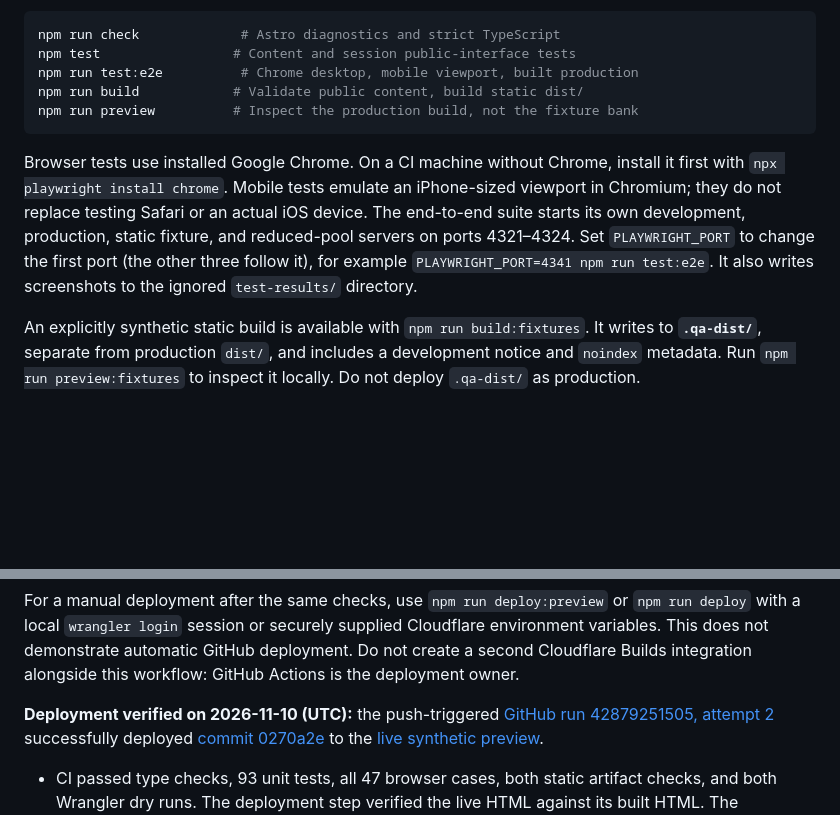
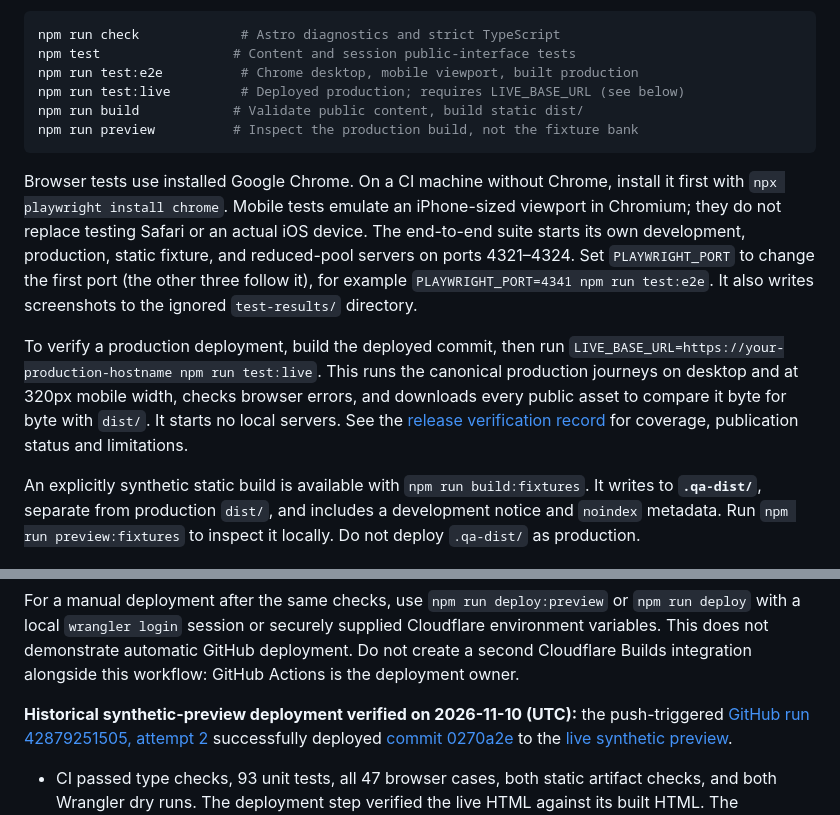
Before and after one commit to VennieSo/Study-AIB-C01, a Markdown page: README.md, 2 parts joined by grey strips. Rendered like a GitHub page; blank space fills up the shorter version.

````diff
--- a/README.md
+++ b/README.md
@@ -84,6 +93,7 @@ reload.
 npm run check             # Astro diagnostics and strict TypeScript
 npm test                 # Content and session public-interface tests
 npm run test:e2e          # Chrome desktop, mobile viewport, built production
+npm run test:live         # Deployed production; requires LIVE_BASE_URL (see below)
 npm run build            # Validate public content, build static dist/
 npm run preview          # Inspect the production build, not the fixture bank
 ```
@@ -95,6 +105,13 @@ The end-to-end suite starts its own development, production, static fixture, and
 servers on ports 4321–4324. Set `PLAYWRIGHT_PORT` to change the first port (the
 other three follow it), for example `PLAYWRIGHT_PORT=4341 npm run test:e2e`.
 It also writes screenshots to the ignored `test-results/` directory.
+
+To verify a production deployment, build the deployed commit, then run
+`LIVE_BASE_URL=https://your-production-hostname npm run test:live`. This runs the
+canonical production journeys on desktop and at 320px mobile width, checks browser
+errors, and downloads every public asset to compare it byte for byte with `dist/`.
+It starts no local servers. See the [release verification record](docs/verification/release.md)
+for coverage, publication status and limitations.
 
 An explicitly synthetic static build is available with `npm run build:fixtures`.
 It writes to **`.qa-dist/`**, separate from production `dist/`, and includes a
@@ -288,7 +307,7 @@ Cloudflare environment variables. This does not demonstrate automatic GitHub
 deployment. Do not create a second Cloudflare Builds integration alongside this
 workflow: GitHub Actions is the deployment owner.
 
-**Deployment verified on 2026-11-10 (UTC):** the push-triggered
+**Historical synthetic-preview deployment verified on 2026-11-10 (UTC):** the push-triggered
 [GitHub run 42879251505, attempt 2](https://github.com/VennieSo/Study-AIB-C01/actions/runs/42879251505/attempts/2)
 successfully deployed [commit 0270a2e](https://github.com/VennieSo/Study-AIB-C01/commit/0270a2e6fb390514f5e24c23ce123d0c5f16c333)
 to the [live synthetic preview](https://study-aib-c01-preview.bigthink.workers.dev).
````
Also changed, not shown: other parts of README.md (+16 -3 lines), docs/verification/release.md (added, +95 -0 lines), docs/screenshots/production-candidate-exam-results-mobile.png (added), docs/screenshots/production-candidate-homepage.png (added), docs/screenshots/production-candidate-practice-results.png (added), 5 other files.
